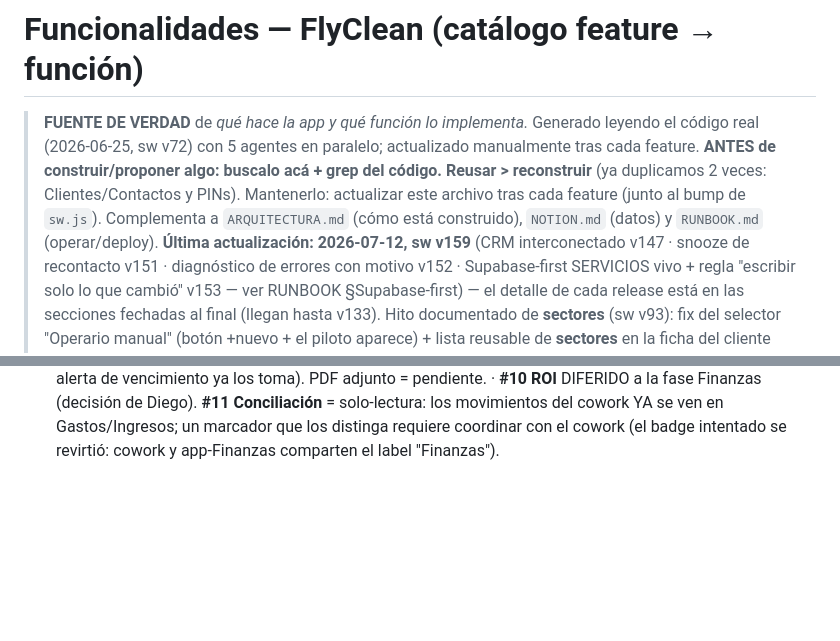
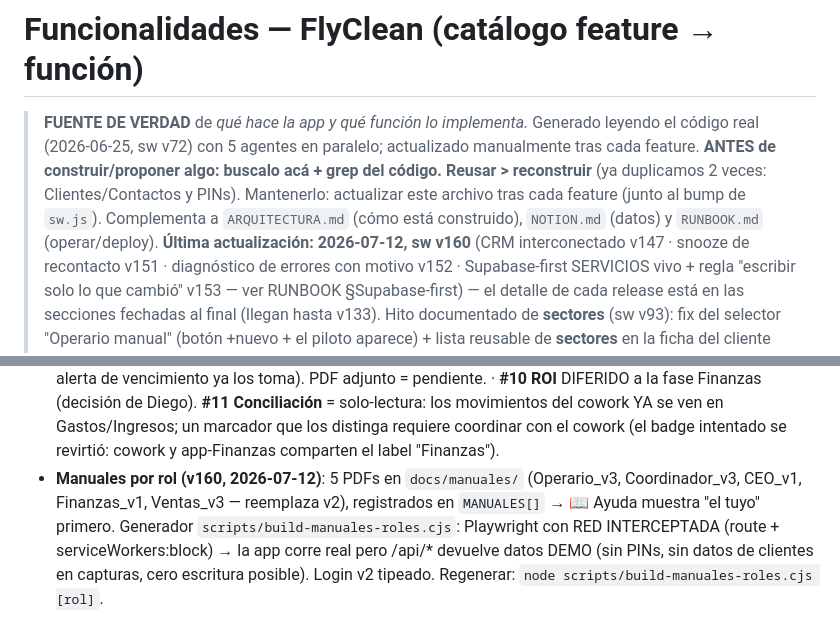
Before and after one commit to flycleanuy-dev/flyclean-app, a Markdown page: docs/FUNCIONALIDADES.md, 2 parts joined by grey strips. GitHub-like rendering; blank space fills up the shorter version.

Commit message:
docs: manuales por rol (FUNCIONALIDADES v160)
Co-Authored-By: Claude Fable 5 <noreply@anthropic.com>

```diff
--- a/docs/FUNCIONALIDADES.md
+++ b/docs/FUNCIONALIDADES.md
@@ -5,7 +5,7 @@
 > **ANTES de construir/proponer algo: buscalo acá + grep del código. Reusar > reconstruir** (ya
 > duplicamos 2 veces: Clientes/Contactos y PINs). Mantenerlo: actualizar este archivo tras cada feature
 > (junto al bump de `sw.js`). Complementa a `ARQUITECTURA.md` (cómo está construido), `NOTION.md`
-> (datos) y `RUNBOOK.md` (operar/deploy). **Última actualización: 2026-07-12, sw v159** (CRM interconectado
+> (datos) y `RUNBOOK.md` (operar/deploy). **Última actualización: 2026-07-12, sw v160** (CRM interconectado
 > v147 · snooze de recontacto v151 · diagnóstico de errores con motivo v152 · Supabase-first SERVICIOS vivo +
 > regla "escribir solo lo que cambió" v153 — ver RUNBOOK §Supabase-first) — el detalle de cada
 > release está en las secciones fechadas al final (llegan hasta v133). Hito documentado de **sectores** (sw v93):
@@ -793,3 +793,8 @@ _Generado automáticamente del código (workflow `inventario-funcionalidades`).
   · **#10 ROI** DIFERIDO a la fase Finanzas (decisión de Diego). **#11 Conciliación** = solo-lectura: los
     movimientos del cowork YA se ven en Gastos/Ingresos; un marcador que los distinga requiere coordinar con el
     cowork (el badge intentado se revirtió: cowork y app-Finanzas comparten el label "Finanzas").
+- **Manuales por rol (v160, 2026-07-12)**: 5 PDFs en `docs/manuales/` (Operario_v3, Coordinador_v3, CEO_v1,
+  Finanzas_v1, Ventas_v3 — reemplaza v2), registrados en `MANUALES[]` → 📖 Ayuda muestra "el tuyo" primero.
+  Generador `scripts/build-manuales-roles.cjs`: Playwright con RED INTERCEPTADA (route + serviceWorkers:block)
+  → la app corre real pero /api/* devuelve datos DEMO (sin PINs, sin datos de clientes en capturas, cero
+  escritura posible). Login v2 tipeado. Regenerar: `node scripts/build-manuales-roles.cjs [rol]`.
```
